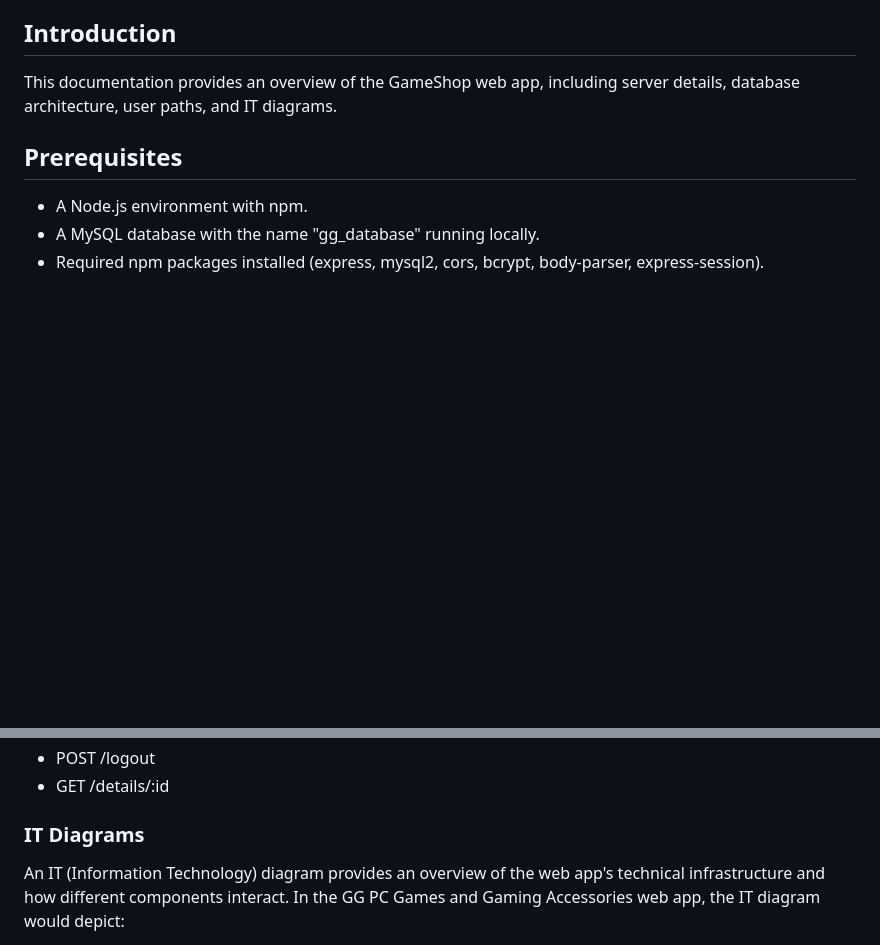
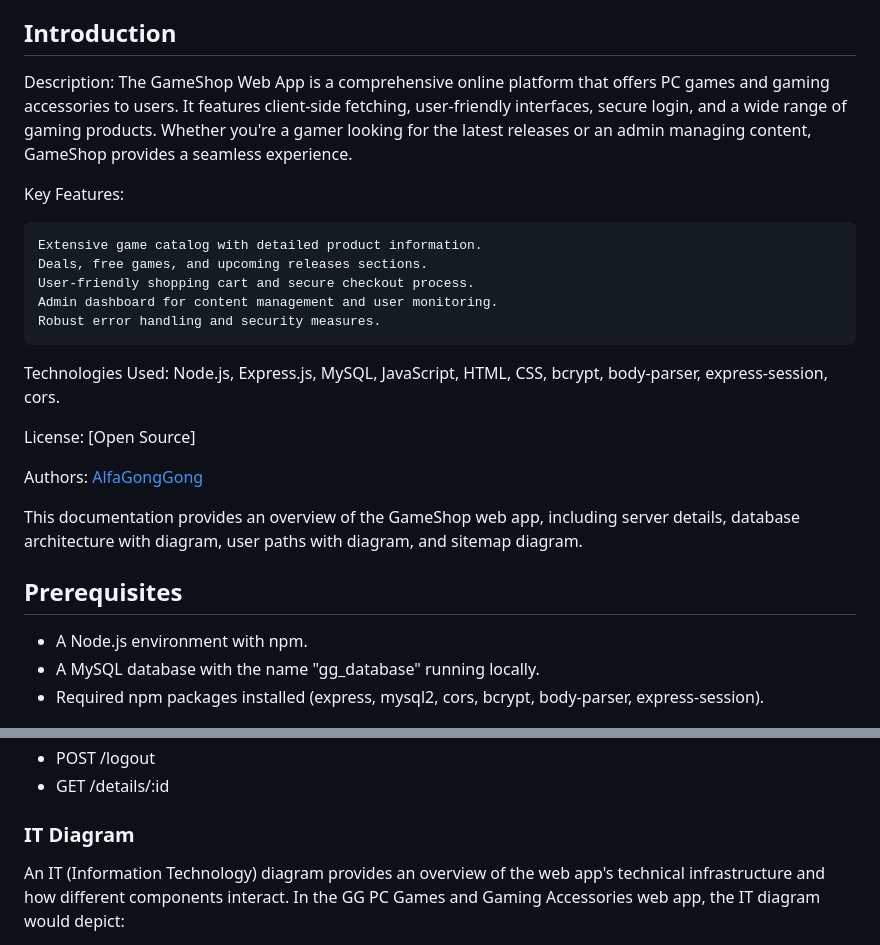
Before and after one commit to AlfaGongGong/zavrsenko, a Markdown page: README.md, 2 parts joined by grey strips. Drawn GitHub-style; blank space fills up the shorter version.

```diff
--- a/README.md
+++ b/README.md
@@ -35,7 +35,27 @@
 
 ## Introduction
 
-This documentation provides an overview of the GameShop web app, including server details, database architecture, user paths, and IT diagrams.
+Description:
+The GameShop Web App is a comprehensive online platform that offers PC games and gaming accessories to users. It features client-side fetching, user-friendly interfaces, secure login, and a wide range of gaming products. Whether you're a gamer looking for the latest releases or an admin managing content, GameShop provides a seamless experience.
+
+Key Features:
+
+    Extensive game catalog with detailed product information.
+    Deals, free games, and upcoming releases sections.
+    User-friendly shopping cart and secure checkout process.
+    Admin dashboard for content management and user monitoring.
+    Robust error handling and security measures.
+
+Technologies Used:
+Node.js, Express.js, MySQL, JavaScript, HTML, CSS, bcrypt, body-parser, express-session, cors.
+
+License:
+[Open Source]
+
+Authors:
+[AlfaGongGong](https://alfagonggong.github.io/Portfolio/)
+
+This documentation provides an overview of the GameShop web app, including server details, database architecture with diagram, user paths with diagram, and sitemap diagram.
 
 ## Prerequisites
 
@@ -340,7 +360,7 @@ The server includes the following routes:
 - GET /details/:id
 
 
-### IT Diagrams
+### IT Diagram
 
 An IT (Information Technology) diagram provides an overview of the web app's technical infrastructure and how different components interact. In the GG PC Games and Gaming Accessories web app, the IT diagram would depict:
 
```
